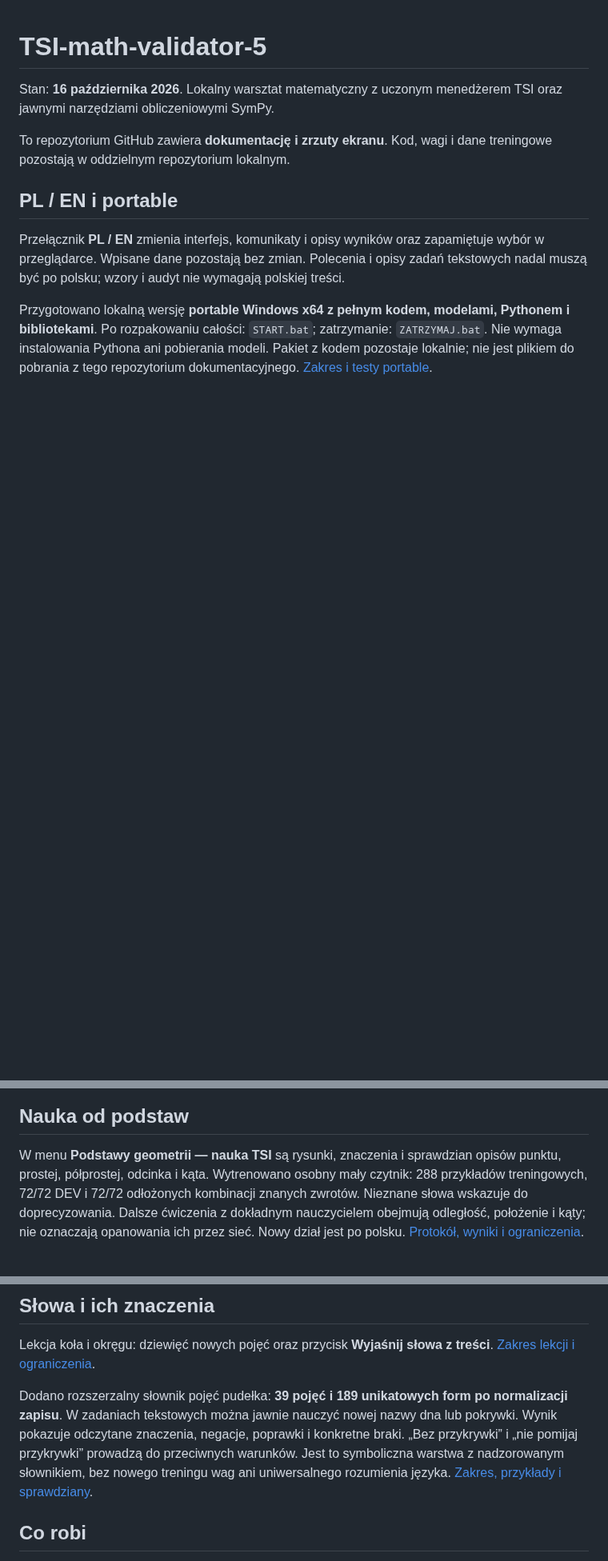
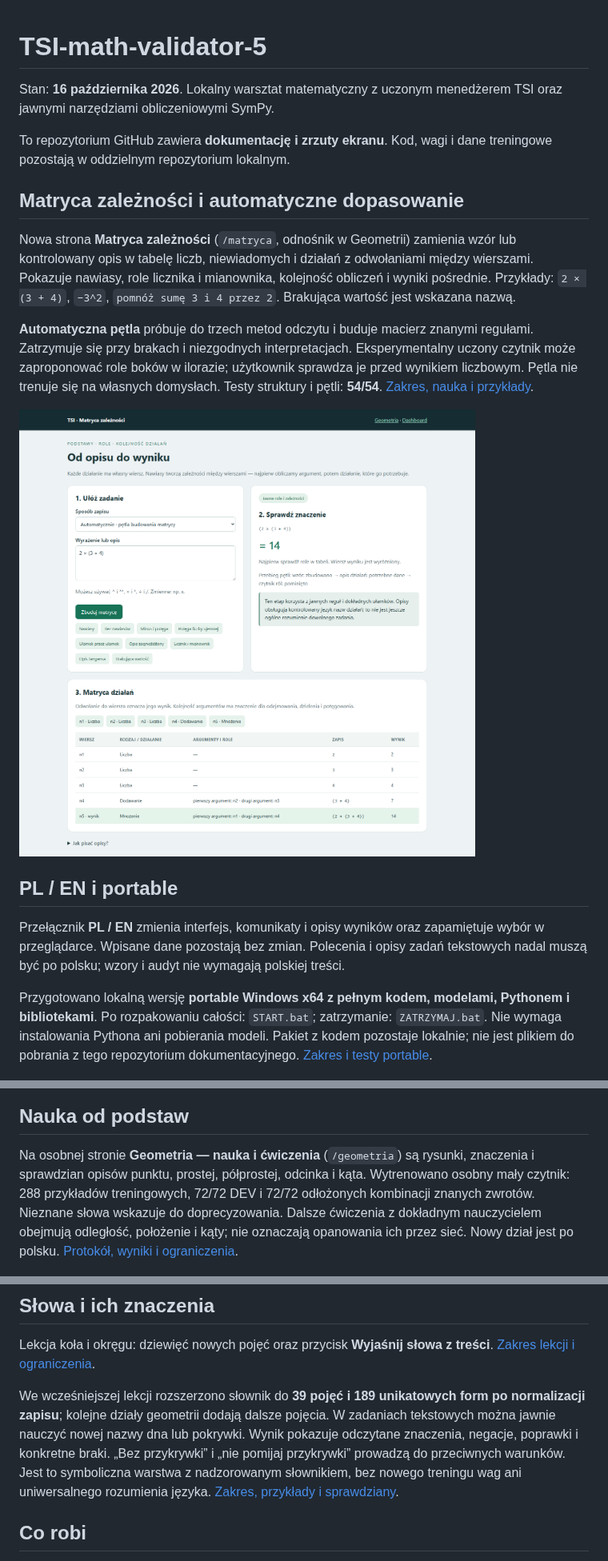
Before and after one commit to jbackk-lang/TSI-math-validator-5, a Markdown page: README.md, 3 parts joined by grey strips. Shown at 80% size. Drawn GitHub-style; pictures changed too: docs/matryca-zaleznosci.png (added); blank space fills up the shorter version.

```diff
--- a/README.md
+++ b/README.md
@@ -3,6 +3,14 @@
 Stan: **16 października 2026**. Lokalny warsztat matematyczny z uczonym menedżerem TSI oraz jawnymi narzędziami obliczeniowymi SymPy.
 
 To repozytorium GitHub zawiera **dokumentację i zrzuty ekranu**. Kod, wagi i dane treningowe pozostają w oddzielnym repozytorium lokalnym.
+
+## Matryca zależności i automatyczne dopasowanie
+
+Nowa strona **Matryca zależności** (`/matryca`, odnośnik w Geometrii) zamienia wzór lub kontrolowany opis w tabelę liczb, niewiadomych i działań z odwołaniami między wierszami. Pokazuje nawiasy, role licznika i mianownika, kolejność obliczeń i wyniki pośrednie. Przykłady: `2 × (3 + 4)`, `−3^2`, `pomnóż sumę 3 i 4 przez 2`. Brakująca wartość jest wskazana nazwą.
+
+**Automatyczna pętla** próbuje do trzech metod odczytu i buduje macierz znanymi regułami. Zatrzymuje się przy brakach i niezgodnych interpretacjach. Eksperymentalny uczony czytnik może zaproponować role boków w ilorazie; użytkownik sprawdza je przed wynikiem liczbowym. Pętla nie trenuje się na własnych domysłach. Testy struktury i pętli: **54/54**. [Zakres, nauka i przykłady](docs/MATRYCA_ZALEZNOSCI_2026-10-16.md).
+
+![Matryca zależności: nawiasy, role i wyniki pośrednie](docs/matryca-zaleznosci.png)
 
 ## PL / EN i portable
 
@@ -24,7 +32,7 @@ Nowy wybór **Matryca wielkości i jednostek** obejmuje 20 modeli, dowolne pole
 
 ## Nauka od podstaw
 
-W menu **Podstawy geometrii — nauka TSI** są rysunki, znaczenia i sprawdzian opisów punktu, prostej, półprostej, odcinka i kąta. Wytrenowano osobny mały czytnik: 288 przykładów treningowych, 72/72 DEV i 72/72 odłożonych kombinacji znanych zwrotów. Nieznane słowa wskazuje do doprecyzowania. Dalsze ćwiczenia z dokładnym nauczycielem obejmują odległość, położenie i kąty; nie oznaczają opanowania ich przez sieć. Nowy dział jest po polsku. [Protokół, wyniki i ograniczenia](docs/PODSTAWY_GEOMETRII_2026-10-16.md).
+Na osobnej stronie **Geometria — nauka i ćwiczenia** (`/geometria`) są rysunki, znaczenia i sprawdzian opisów punktu, prostej, półprostej, odcinka i kąta. Wytrenowano osobny mały czytnik: 288 przykładów treningowych, 72/72 DEV i 72/72 odłożonych kombinacji znanych zwrotów. Nieznane słowa wskazuje do doprecyzowania. Dalsze ćwiczenia z dokładnym nauczycielem obejmują odległość, położenie i kąty; nie oznaczają opanowania ich przez sieć. Nowy dział jest po polsku. [Protokół, wyniki i ograniczenia](docs/PODSTAWY_GEOMETRII_2026-10-16.md).
 
 ![Podstawy geometrii](docs/podstawy-geometrii.png)
 
@@ -34,7 +42,7 @@ Etap 2 — **kąt, równoległość i prostopadłość**: osobny czytnik nazw re
 
 Lekcja koła i okręgu: dziewięć nowych pojęć oraz przycisk **Wyjaśnij słowa z treści**. [Zakres lekcji i ograniczenia](docs/KOLO_OKRAG_SLOWNICTWO_2026-10-16.md).
 
-Dodano rozszerzalny słownik pojęć pudełka: **39 pojęć i 189 unikatowych form po normalizacji zapisu**. W zadaniach tekstowych można jawnie nauczyć nowej nazwy dna lub pokrywki. Wynik pokazuje odczytane znaczenia, negacje, poprawki i konkretne braki. „Bez przykrywki” i „nie pomijaj przykrywki” prowadzą do przeciwnych warunków. Jest to symboliczna warstwa z nadzorowanym słownikiem, bez nowego treningu wag ani uniwersalnego rozumienia języka. [Zakres, przykłady i sprawdziany](docs/SLOWA_ZNACZENIA_2026-10-16.md).
+We wcześniejszej lekcji rozszerzono słownik do **39 pojęć i 189 unikatowych form po normalizacji zapisu**; kolejne działy geometrii dodają dalsze pojęcia. W zadaniach tekstowych można jawnie nauczyć nowej nazwy dna lub pokrywki. Wynik pokazuje odczytane znaczenia, negacje, poprawki i konkretne braki. „Bez przykrywki” i „nie pomijaj przykrywki” prowadzą do przeciwnych warunków. Jest to symboliczna warstwa z nadzorowanym słownikiem, bez nowego treningu wag ani uniwersalnego rozumienia języka. [Zakres, przykłady i sprawdziany](docs/SLOWA_ZNACZENIA_2026-10-16.md).
 
 ## Co robi
 
```
Also changed, not shown: docs/MATRYCA_ZALEZNOSCI_2026-10-16.md (added, +45 -0 lines), docs/matryca-role.png (added), 1 other file.
